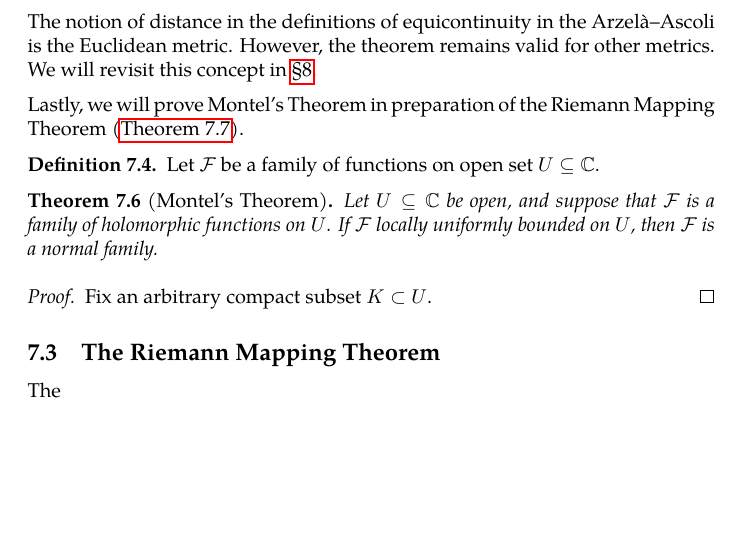
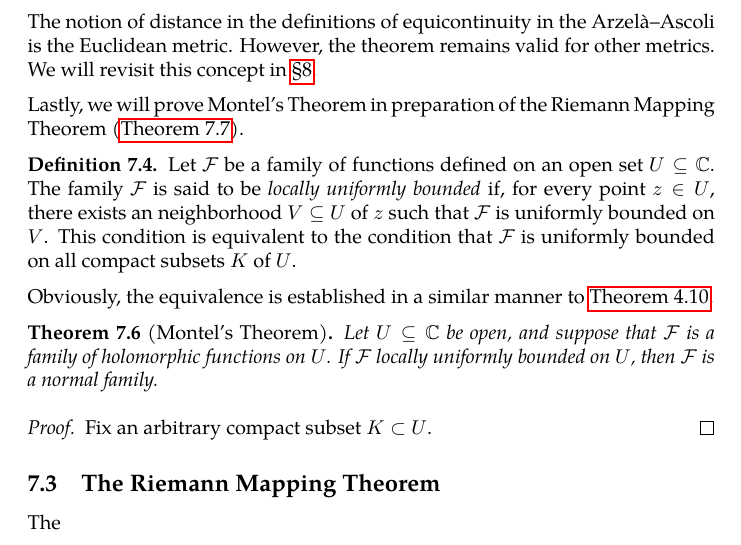
Before and after one commit to slipperking/complex-analysis-latex, a LaTeX document (main.tex): part of page 137 of 145 before the commit and part of page 137 of 146 after it, cut so that both start at the same text, the shorter picture padded with empty space. Compiled offline with pdfLaTeX.

Commit message:
overleaf_to_git (Sat Aug  2 22:24:11 2025 -0700): update main.tex from r18913 to r18918

```diff
--- a/main.tex
+++ b/main.tex
@@ -3183,8 +3183,9 @@ The notion of distance in the definitions of equicontinuity in the Arzelà--Asco
 
 Lastly, we will prove Montel's Theorem in preparation of the Riemann Mapping Theorem (\autoref{thm:riemannmapping}).
 \begin{definition}
-    Let \(\mathcal{F}\) be a family of functions on open set \(U\subseteq\mathbb{C}\).
+    Let \(\mathcal{F}\) be a family of functions defined on an open set \(U\subseteq\mathbb{C}\). The family \(\mathcal{F}\) is said to be \textit{locally uniformly bounded} if, for every point \(z\in U\), there exists an neighborhood \(V\subseteq U\) of \(z\) such that \(\mathcal{F}\) is uniformly bounded on \(V\). This condition is equivalent to the condition that \(\mathcal{F}\) is uniformly bounded on all compact subsets \(K\) of \(U\).
 \end{definition}
+Obviously, the equivalence is established in a similar manner to \autoref{thm:weierstrassfactorization}.
 \begin{theorem}[Montel's Theorem]\label{thm:montel}
     Let \(U\subseteq\mathbb{C}\) be open, and suppose that \(\mathcal{F}\) is a family of holomorphic functions on \(U\). If \(\mathcal{F}\) locally uniformly bounded on \(U\), then \(\mathcal{F}\) is a normal family.
 \end{theorem}
```
